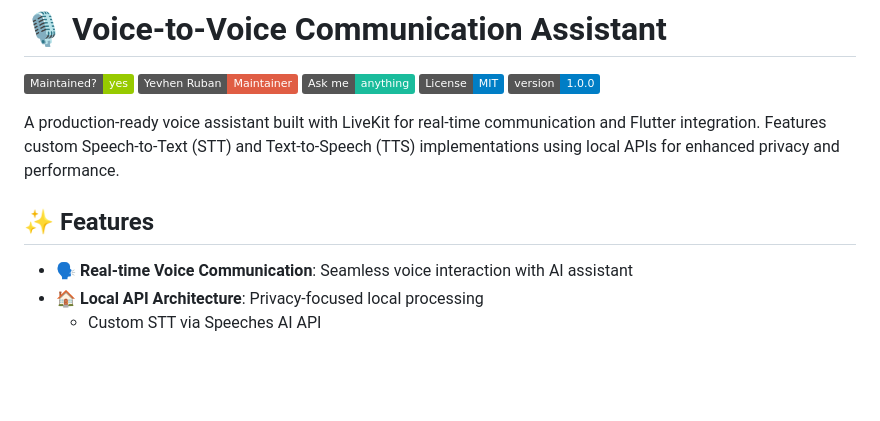
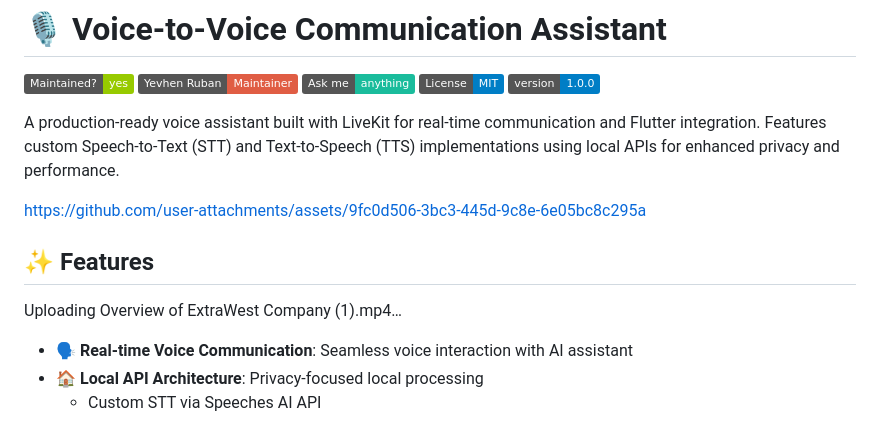
Before and after one commit to extrawest/livekit_voice_assistant, a Markdown page: README.md, the part around the change. GitHub-like rendering; badges without logos; blank space fills up the shorter version.

Commit message:
add video demo

```diff
--- a/README.md
+++ b/README.md
@@ -8,7 +8,15 @@
 
 A production-ready voice assistant built with LiveKit for real-time communication and Flutter integration. Features custom Speech-to-Text (STT) and Text-to-Speech (TTS) implementations using local APIs for enhanced privacy and performance.
 
+
+https://github.com/user-attachments/assets/9fc0d506-3bc3-445d-9c8e-6e05bc8c295a
+
+
 ## ✨ Features
+
+Uploading Overview of ExtraWest Company (1).mp4…
+
+
 
 -   **🗣️ Real-time Voice Communication**: Seamless voice interaction with AI assistant
 -   **🏠 Local API Architecture**: Privacy-focused local processing
```
